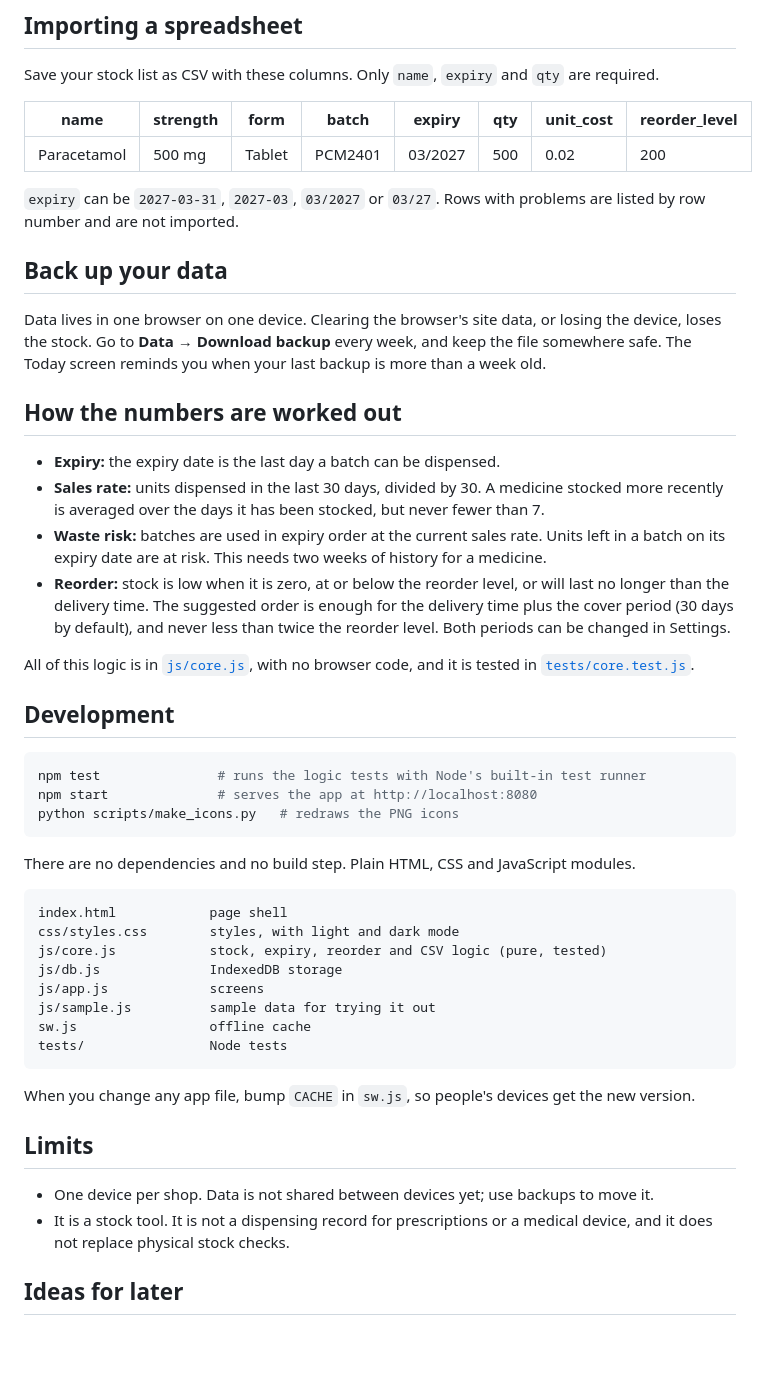
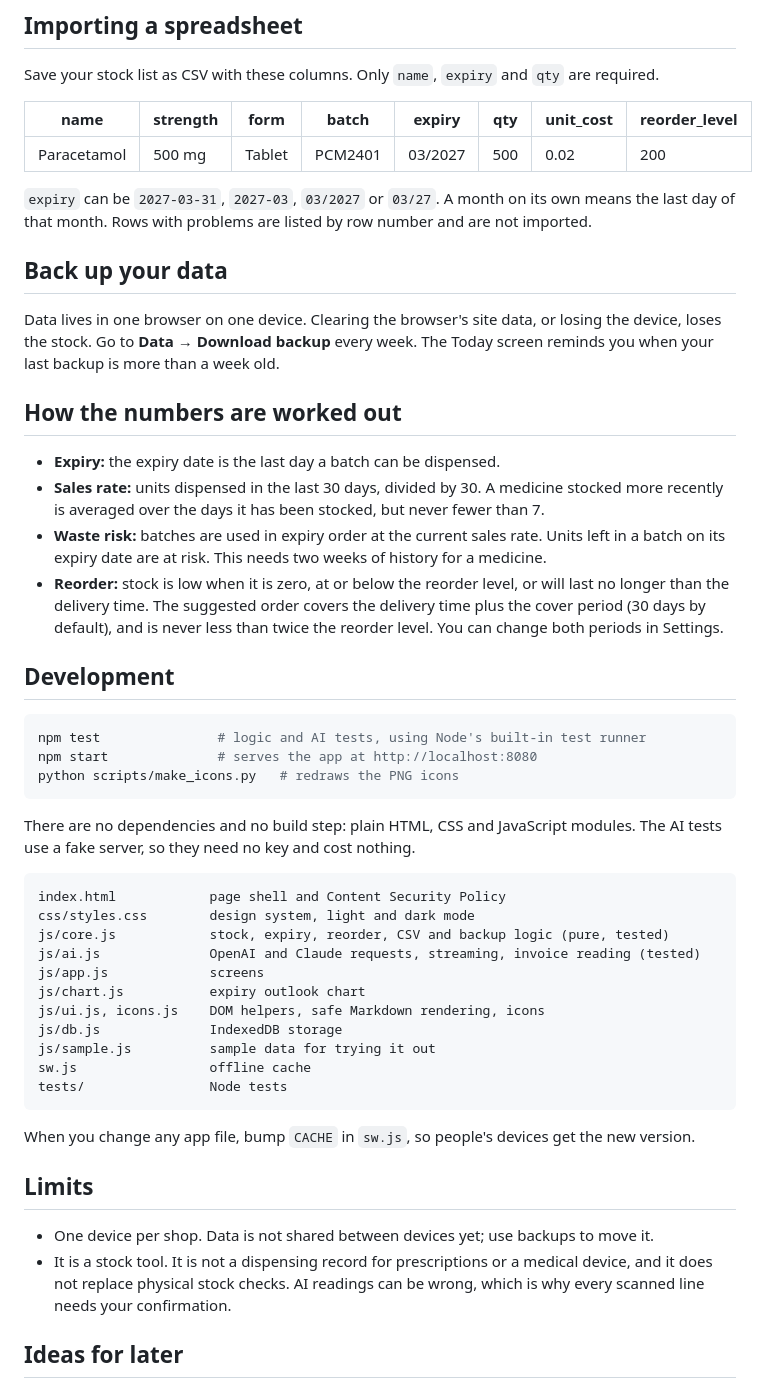
Before and after one commit to talhaali-tech-engineer/MedShelf, a Markdown page: README.md, the part around the change printed below. Rendered like a GitHub page; blank space fills up the shorter version.

````diff
--- a/README.md
+++ b/README.md
@@ -54,37 +67,38 @@ Save your stock list as CSV with these columns. Only `name`, `expiry` and `qty`
 | --- | --- | --- | --- | --- | --- | --- | --- |
 | Paracetamol | 500 mg | Tablet | PCM2401 | 03/2027 | 500 | 0.02 | 200 |
 
-`expiry` can be `2027-03-31`, `2027-03`, `03/2027` or `03/27`. Rows with problems are listed by row number and are not imported.
+`expiry` can be `2027-03-31`, `2027-03`, `03/2027` or `03/27`. A month on its own means the last day of that month. Rows with problems are listed by row number and are not imported.
 
 ## Back up your data
 
-Data lives in one browser on one device. Clearing the browser's site data, or losing the device, loses the stock. Go to **Data → Download backup** every week, and keep the file somewhere safe. The Today screen reminds you when your last backup is more than a week old.
+Data lives in one browser on one device. Clearing the browser's site data, or losing the device, loses the stock. Go to **Data → Download backup** every week. The Today screen reminds you when your last backup is more than a week old.
 
 ## How the numbers are worked out
 
 - **Expiry:** the expiry date is the last day a batch can be dispensed.
 - **Sales rate:** units dispensed in the last 30 days, divided by 30. A medicine stocked more recently is averaged over the days it has been stocked, but never fewer than 7.
 - **Waste risk:** batches are used in expiry order at the current sales rate. Units left in a batch on its expiry date are at risk. This needs two weeks of history for a medicine.
-- **Reorder:** stock is low when it is zero, at or below the reorder level, or will last no longer than the delivery time. The suggested order is enough for the delivery time plus the cover period (30 days by default), and never less than twice the reorder level. Both periods can be changed in Settings.
-
-All of this logic is in [`js/core.js`](js/core.js), with no browser code, and it is tested in [`tests/core.test.js`](tests/core.test.js).
+- **Reorder:** stock is low when it is zero, at or below the reorder level, or will last no longer than the delivery time. The suggested order covers the delivery time plus the cover period (30 days by default), and is never less than twice the reorder level. You can change both periods in Settings.
 
 ## Development
 
 ```bash
-npm test               # runs the logic tests with Node's built-in test runner
+npm test               # logic and AI tests, using Node's built-in test runner
 npm start              # serves the app at http://localhost:8080
 python scripts/make_icons.py   # redraws the PNG icons
 ```
 
-There are no dependencies and no build step. Plain HTML, CSS and JavaScript modules.
+There are no dependencies and no build step: plain HTML, CSS and JavaScript modules. The AI tests use a fake server, so they need no key and cost nothing.
 
 ```
-index.html            page shell
-css/styles.css        styles, with light and dark mode
-js/core.js            stock, expiry, reorder and CSV logic (pure, tested)
+index.html            page shell and Content Security Policy
+css/styles.css        design system, light and dark mode
+js/core.js            stock, expiry, reorder, CSV and backup logic (pure, tested)
+js/ai.js              OpenAI and Claude requests, streaming, invoice reading (tested)
+js/app.js             screens
+js/chart.js           expiry outlook chart
+js/ui.js, icons.js    DOM helpers, safe Markdown rendering, icons
 js/db.js              IndexedDB storage
-js/app.js             screens
 js/sample.js          sample data for trying it out
 sw.js                 offline cache
 tests/                Node tests
@@ -95,7 +109,7 @@ When you change any app file, bump `CACHE` in `sw.js`, so people's devices get t
 ## Limits
 
 - One device per shop. Data is not shared between devices yet; use backups to move it.
-- It is a stock tool. It is not a dispensing record for prescriptions or a medical device, and it does not replace physical stock checks.
+- It is a stock tool. It is not a dispensing record for prescriptions or a medical device, and it does not replace physical stock checks. AI readings can be wrong, which is why every scanned line needs your confirmation.
 
 ## Ideas for later
 
````
Also changed, not shown: other parts of README.md (+35 -22 lines), docs/scan-review.jpg (added), docs/today.jpg (added), 13 other files.
